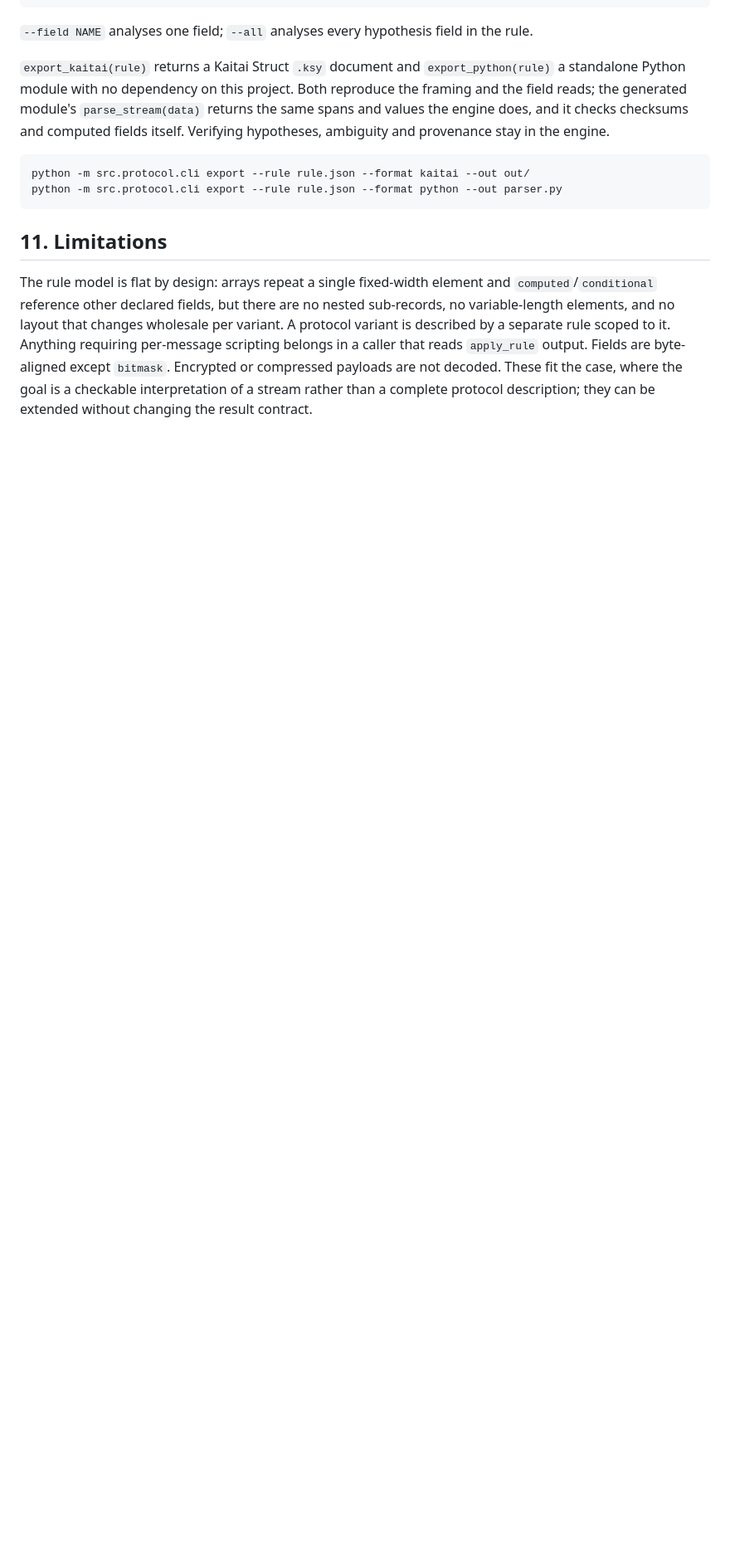
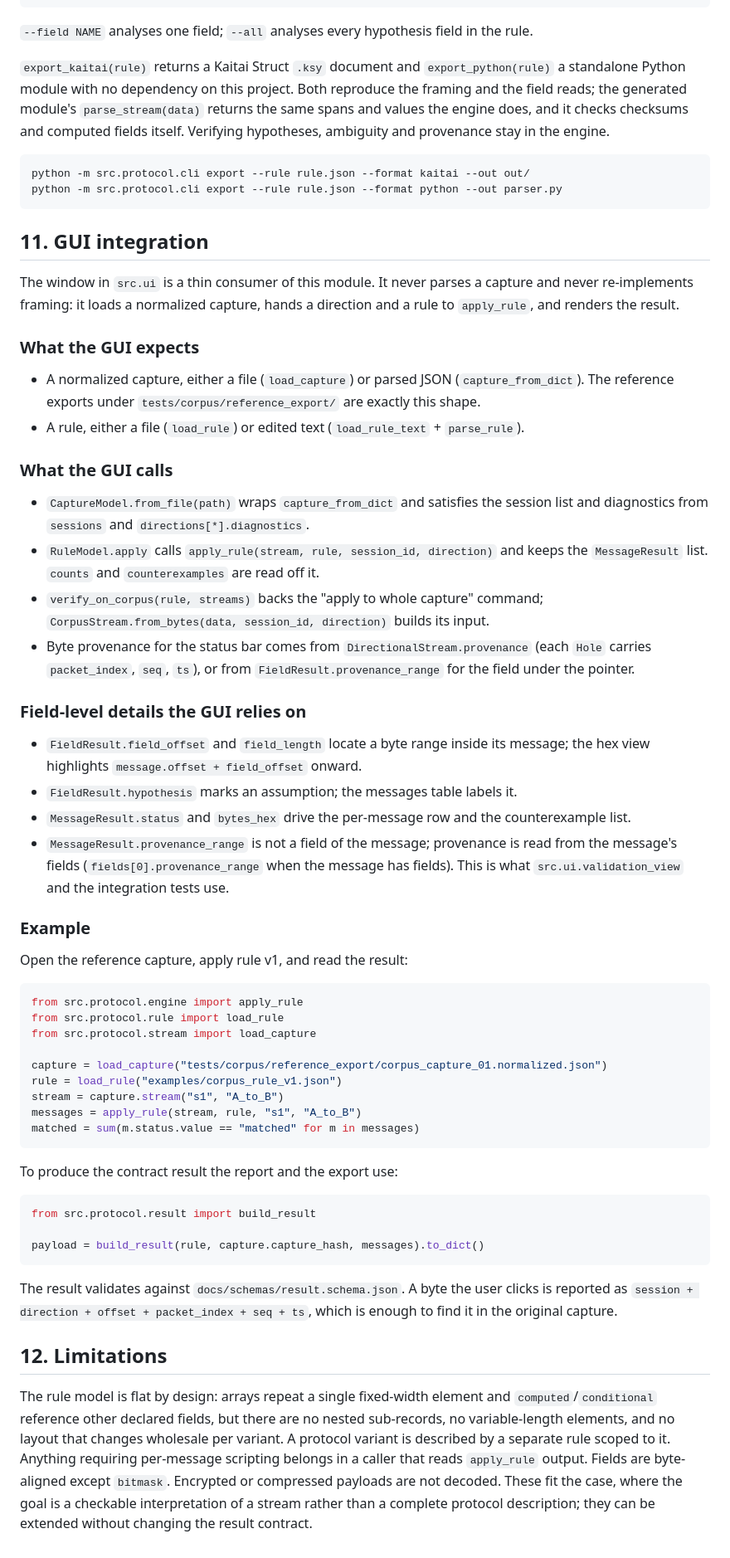
Before and after one commit to ForgeLabHub/ForgeMadrigalProtocolLab, a Markdown page: docs/PROTOCOL_API.md, the part around the change. Shown at 83% size. Rendered like a GitHub page; blank space fills up the shorter version.

Commit message:
docs(protocol): describe GUI integration

````diff
--- a/docs/PROTOCOL_API.md
+++ b/docs/PROTOCOL_API.md
@@ -562,7 +562,74 @@ python -m src.protocol.cli export --rule rule.json --format kaitai --out out/
 python -m src.protocol.cli export --rule rule.json --format python --out parser.py
 ```
 
-## 11. Limitations
+## 11. GUI integration
+
+The window in `src.ui` is a thin consumer of this module. It never parses a
+capture and never re-implements framing: it loads a normalized capture, hands a
+direction and a rule to `apply_rule`, and renders the result.
+
+### What the GUI expects
+
+- A normalized capture, either a file (`load_capture`) or parsed JSON
+  (`capture_from_dict`). The reference exports under
+  `tests/corpus/reference_export/` are exactly this shape.
+- A rule, either a file (`load_rule`) or edited text (`load_rule_text` +
+  `parse_rule`).
+
+### What the GUI calls
+
+- `CaptureModel.from_file(path)` wraps `capture_from_dict` and satisfies the
+  session list and diagnostics from `sessions` and
+  `directions[*].diagnostics`.
+- `RuleModel.apply` calls `apply_rule(stream, rule, session_id, direction)` and
+  keeps the `MessageResult` list. `counts` and `counterexamples` are read off it.
+- `verify_on_corpus(rule, streams)` backs the "apply to whole capture" command;
+  `CorpusStream.from_bytes(data, session_id, direction)` builds its input.
+- Byte provenance for the status bar comes from `DirectionalStream.provenance`
+  (each `Hole` carries `packet_index`, `seq`, `ts`), or from
+  `FieldResult.provenance_range` for the field under the pointer.
+
+### Field-level details the GUI relies on
+
+- `FieldResult.field_offset` and `field_length` locate a byte range inside its
+  message; the hex view highlights `message.offset + field_offset` onward.
+- `FieldResult.hypothesis` marks an assumption; the messages table labels it.
+- `MessageResult.status` and `bytes_hex` drive the per-message row and the
+  counterexample list.
+- `MessageResult.provenance_range` is not a field of the message; provenance is
+  read from the message's fields (`fields[0].provenance_range` when the message
+  has fields). This is what `src.ui.validation_view` and the integration tests
+  use.
+
+### Example
+
+Open the reference capture, apply rule v1, and read the result:
+
+```python
+from src.protocol.engine import apply_rule
+from src.protocol.rule import load_rule
+from src.protocol.stream import load_capture
+
+capture = load_capture("tests/corpus/reference_export/corpus_capture_01.normalized.json")
+rule = load_rule("examples/corpus_rule_v1.json")
+stream = capture.stream("s1", "A_to_B")
+messages = apply_rule(stream, rule, "s1", "A_to_B")
+matched = sum(m.status.value == "matched" for m in messages)
+```
+
+To produce the contract result the report and the export use:
+
+```python
+from src.protocol.result import build_result
+
+payload = build_result(rule, capture.capture_hash, messages).to_dict()
+```
+
+The result validates against `docs/schemas/result.schema.json`. A byte the user
+clicks is reported as `session + direction + offset + packet_index + seq + ts`,
+which is enough to find it in the original capture.
+
+## 12. Limitations
 
 The rule model is flat by design: arrays repeat a single fixed-width element and
 `computed`/`conditional` reference other declared fields, but there are no nested
````
